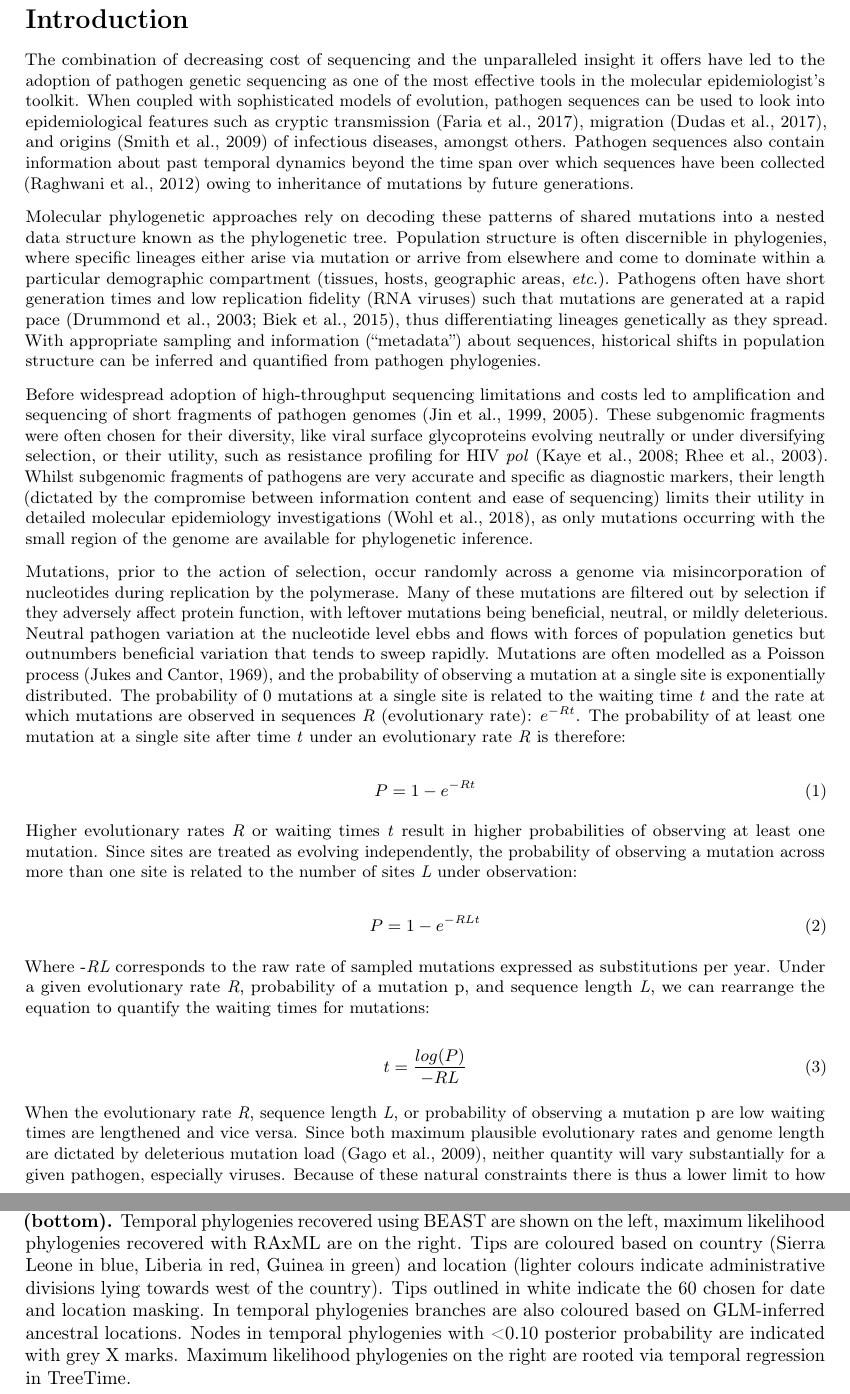
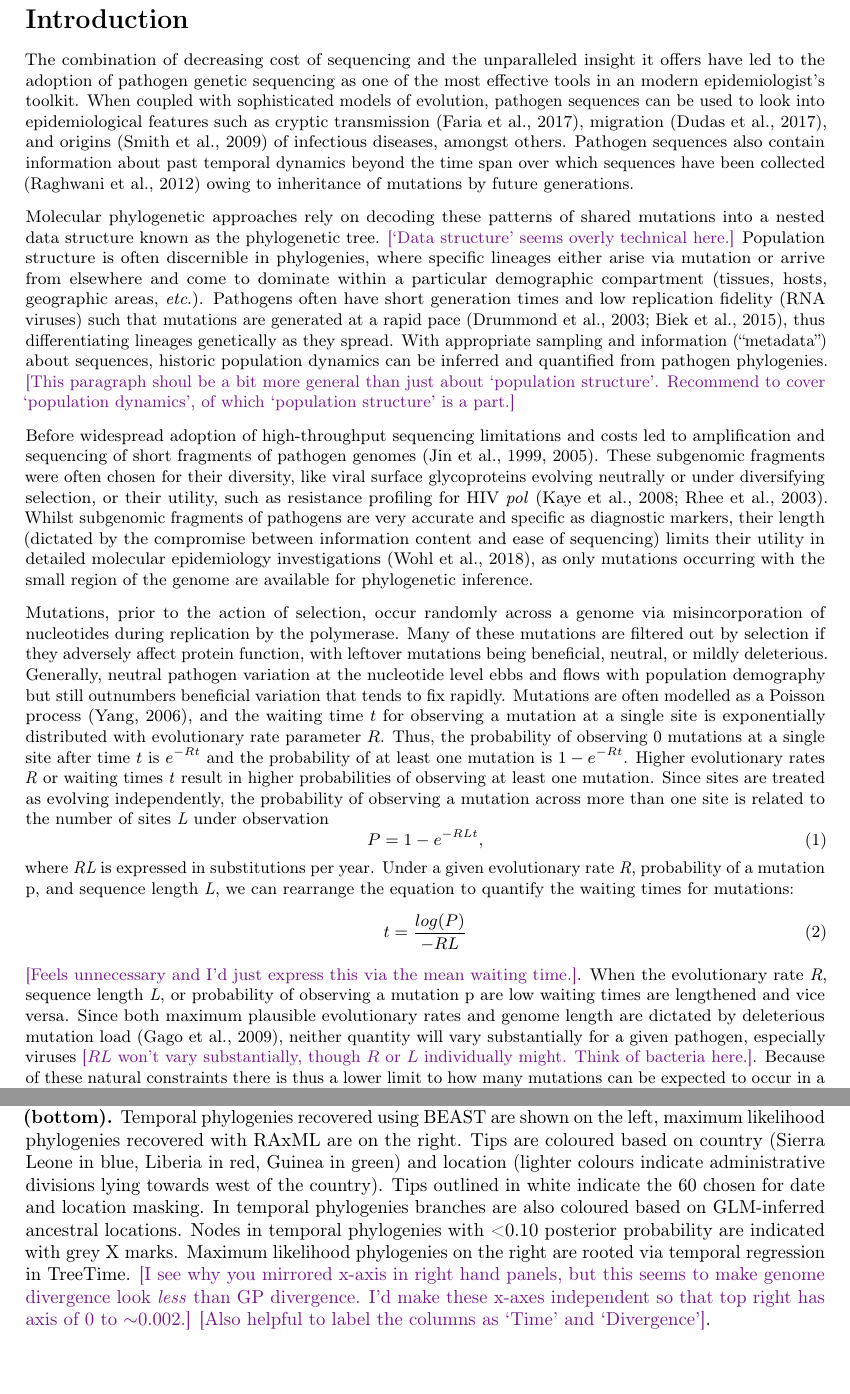
Before and after one commit to blab/genomic-horizon, a LaTeX paper (genomic-horizon.tex, which reads genomic-horizon.bib): two parts of pages 2 and 3 of 19, joined at a grey line, cut so that both start at the same text, the shorter picture padded with empty space. Compiled offline with pdfLaTeX.

Commit message:
Revision pass through Results.

```diff
--- a/genomic-horizon.bib
+++ b/genomic-horizon.bib
@@ -10,3 +17,4 @@
+	Year = {2006}}
 
 @article{rambaut_posterior_2018,
 	Abstract = {Bayesian inference of phylogeny using Markov chain Monte Carlo (MCMC) (Drummond et al., 2002; Mau et al., 1999; Rannala and Yang, 1996) flourishes as a popular approach to uncover the evolutionary relationships among taxa, such as genes, genomes, individuals or species. MCMC approaches generate samples of model parameter values - including the phylogenetic tree -drawn from their posterior distribution given molecular sequence data and a selection of evolutionary models. Visualising, tabulating and marginalising these samples is critical for approximating the posterior quantities of interest that one reports as the outcome of a Bayesian phylogenetic analysis. To facilitate this task, we have developed the Tracer (version 1.7) software package to process MCMC trace files containing parameter samples and to interactively explore the high-dimensional posterior distribution. Tracer works automatically with sample output from BEAST (Drummond et al., 2012), BEAST2 (Bouckaert et al., 2014), LAMARC (Kuhner, 2006), Migrate (Beerli, 2006), MrBayes (Ronquist et al., 2012), RevBayes (H{\"o}hna et al., 2016) and possibly other MCMC programs from other domains.},
--- a/genomic-horizon.tex
+++ b/genomic-horizon.tex
@@ -111,14 +112,16 @@ $\ast$ \footnotesize{Corresponding author (gdudas@fredhutch.org)}
 \pagebreak
 
 \section*{Introduction}
-The combination of decreasing cost of sequencing and the unparalleled insight it offers have led to the adoption of pathogen genetic sequencing as one of the most effective tools in the molecular epidemiologist's toolkit.
+The combination of decreasing cost of sequencing and the unparalleled insight it offers have led to the adoption of pathogen genetic sequencing as one of the most effective tools in an modern epidemiologist's toolkit.
 When coupled with sophisticated models of evolution, pathogen sequences can be used to look into epidemiological features such as cryptic transmission \citep{faria_establishment_2017}, migration \citep{dudas_virus_2017}, and origins \citep{smith_origins_2009} of infectious diseases, amongst others.
 Pathogen sequences also contain information about past temporal dynamics beyond the time span over which sequences have been collected \citep{raghwani_origin_2012} owing to inheritance of mutations by future generations.
 
 Molecular phylogenetic approaches rely on decoding these patterns of shared mutations into a nested data structure known as the phylogenetic tree.
+\tbc{`Data structure' seems overly technical here.}
 Population structure is often discernible in phylogenies, where specific lineages either arise via mutation or arrive from elsewhere and come to dominate within a particular demographic compartment (tissues, hosts, geographic areas, \textit{etc}.).
 Pathogens often have short generation times and low replication fidelity (RNA viruses) such that mutations are generated at a rapid pace \citep{drummond_measurably_2003,biek_measurably_2015}, thus differentiating lineages genetically as they spread.
-With appropriate sampling and information (``metadata'') about sequences, historical shifts in population structure can be inferred and quantified from pathogen phylogenies.
+With appropriate sampling and information (``metadata'') about sequences, historic population dynamics can be inferred and quantified from pathogen phylogenies.
+\tbc{This paragraph shoul be a bit more general than just about `population structure'. Recommend to cover `population dynamics', of which `population structure' is a part.}
 
 Before widespread adoption of high-throughput sequencing limitations and costs led to amplification and sequencing of short fragments of pathogen genomes \citep{jin_genetic_1999,jin_proposal_2005}.
 These subgenomic fragments were often chosen for their diversity, like viral surface glycoproteins evolving neutrally or under diversifying selection, or their utility, such as resistance profiling for HIV \textit{pol} \citep{kaye_phylogenetic_2008,rhee_human_2003}.
@@ -126,29 +129,22 @@ Whilst subgenomic fragments of pathogens are very accurate and specific as diagn
 
 Mutations, prior to the action of selection, occur randomly across a genome via misincorporation of nucleotides during replication by the polymerase.
 Many of these mutations are filtered out by selection if they adversely affect protein function, with leftover mutations being beneficial, neutral, or mildly deleterious.
-Neutral pathogen variation at the nucleotide level ebbs and flows with forces of population genetics but outnumbers beneficial variation that tends to sweep rapidly.
-Mutations are often modelled as a Poisson process \citep{jukes_evolution_1969}, and the probability of observing a mutation at a single site is exponentially distributed.
-The probability of 0 mutations at a single site is related to the waiting time \textit{t} and the rate at which mutations are observed in sequences \textit{R} (evolutionary rate): $e^{-Rt}$.
-The probability of at least one mutation at a single site after time \textit{t} under an evolutionary rate \textit{R} is therefore:
-
+Generally, neutral pathogen variation at the nucleotide level ebbs and flows with population demography but still outnumbers beneficial variation that tends to fix rapidly.
+Mutations are often modelled as a Poisson process \citep{yang_computational_2006}, and the waiting time $t$ for observing a mutation at a single site is exponentially distributed with evolutionary rate parameter $R$.
+Thus, the probability of observing 0 mutations at a single site after time $t$ is $e^{-Rt}$ and the probability of at least one mutation is $1-e^{-Rt}$.
+Higher evolutionary rates \textit{R} or waiting times \textit{t} result in higher probabilities of observing at least one mutation.
+Since sites are treated as evolving independently, the probability of observing a mutation across more than one site is related to the number of sites \textit{L} under observation
 \begin{equation}
-  P = 1-e^{-Rt}
+  P = 1-e^{-RLt},
 \end{equation}
-
-Higher evolutionary rates \textit{R} or waiting times \textit{t} result in higher probabilities of observing at least one mutation. Since sites are treated as evolving independently, the probability of observing a mutation across more than one site is related to the number of sites \textit{L} under observation:
-
-\begin{equation}
-  P = 1-e^{-RLt}
-\end{equation}
-
-Where -\textit{RL} corresponds to the raw rate of sampled mutations expressed as substitutions per year. Under a given evolutionary rate \textit{R}, probability of a mutation p, and sequence length \textit{L}, we can rearrange the equation to quantify the waiting times for mutations:
-
+where \textit{RL} is expressed in substitutions per year.
+Under a given evolutionary rate \textit{R}, probability of a mutation p, and sequence length \textit{L}, we can rearrange the equation to quantify the waiting times for mutations:
 \begin{equation}
   t = \frac{log(P)}{-RL}
 \end{equation}
-
+\tbc{Feels unnecessary and I'd just express this via the mean waiting time.}.
 When the evolutionary rate \textit{R}, sequence length \textit{L}, or probability of observing a mutation p are low waiting times are lengthened and vice versa.
-Since both maximum plausible evolutionary rates and genome length are dictated by deleterious mutation load \citep{gago_extremely_2009}, neither quantity will vary substantially for a given pathogen, especially viruses.
+Since both maximum plausible evolutionary rates and genome length are dictated by deleterious mutation load \citep{gago_extremely_2009}, neither quantity will vary substantially for a given pathogen, especially viruses \tbc{$RL$ won't vary substantially, though $R$ or $L$ individually might. Think of bacteria here.}.
 Because of these natural constraints there is thus a lower limit to how many mutations can be expected to occur in a given length of sequence evolving at a particular evolutionary rate.
 The mean waiting time for a mutation is easily calculated as 1/\textit{RL}.
 We refer to this mean waiting time as the temporal horizon, which reflects a theoretical temporal resolution over which mutations arise and are available for phylogenetic inference in a system.
@@ -169,6 +165,8 @@ We hope that analyses presented in this study serve as a guide for researchers d
   In temporal phylogenies branches are also coloured based on GLM-inferred ancestral locations.
   Nodes in temporal phylogenies with <0.10 posterior probability are indicated with grey X marks.
   Maximum likelihood phylogenies on the right are rooted via temporal regression in TreeTime.
+  \tbc{I see why you mirrored x-axis in right hand panels, but this seems to make genome divergence look \textit{less} than GP divergence. I'd make these x-axes independent so that top right has axis of 0 to $\sim$0.002.}
+  \tbc{Also helpful to label the columns as `Time' and `Divergence'}.
 	}
 	\label{trees}
 \end{figure}
```
Also changed, not shown: genomic-horizon.bib (9 more changed lines), genomic-horizon.tex (21 more changed lines).
